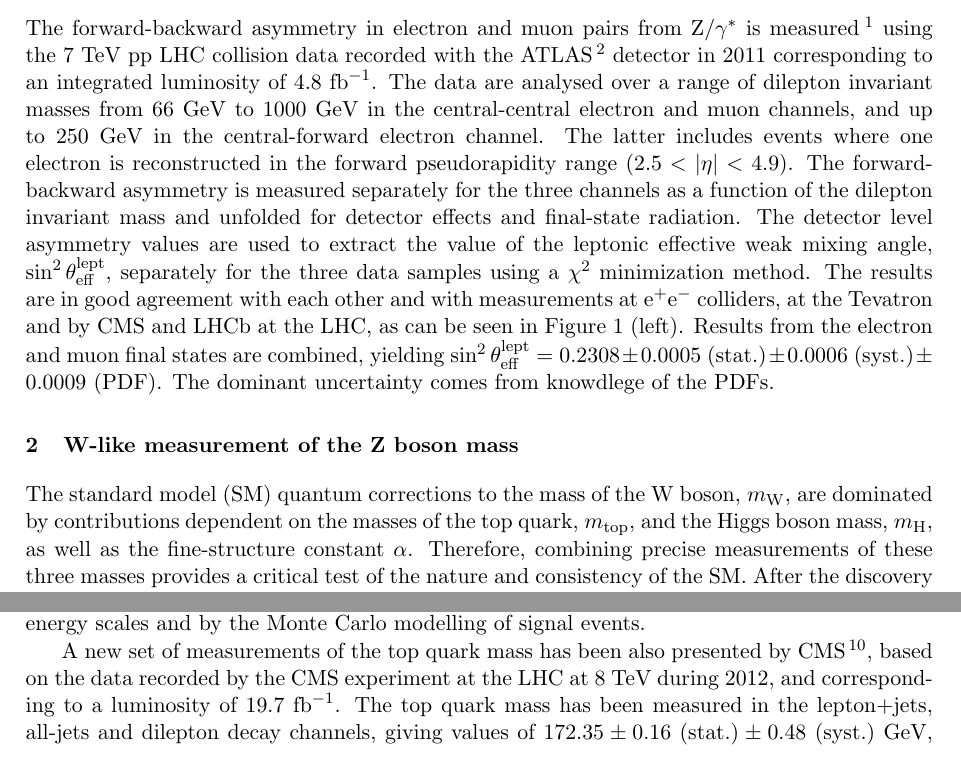
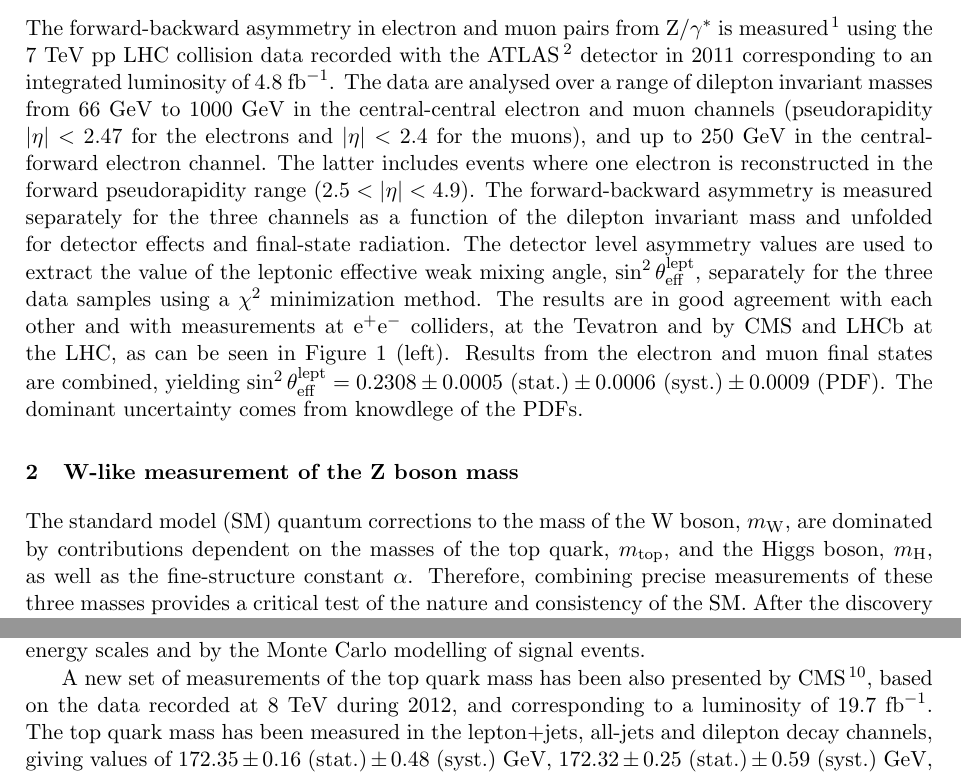
Before and after one commit to piedraj/tex, a LaTeX document (Blois/piedra.tex): two parts of pages 1 and 3 of 4 before the commit and two parts of pages 1 and 3 of 5 after it, joined at a grey line, cut so that both start at the same text. Compiled offline with pdfLaTeX.

Commit message:
Last changes

```diff
--- a/Blois/piedra.tex
+++ b/Blois/piedra.tex
@@ -75,7 +75,8 @@ The forward-backward asymmetry in electron and muon pairs from ${\rm Z}/\gamma^*
 is measured~\cite{bib:ATLAS-fb-asymmetry} using the 7~TeV pp LHC collision data
 recorded with the ATLAS~\cite{bib:ATLAS-detector} detector in 2011 corresponding to an integrated luminosity
 of 4.8~${\rm fb}^{-1}$. The data are analysed over a range of dilepton invariant
-masses from 66~GeV to 1000~GeV in the central-central electron and muon channels,
+masses from 66~GeV to 1000~GeV in the central-central electron and muon channels
+(pseudorapidity $|\eta| < 2.47$ for the electrons and $|\eta| < 2.4$ for the muons),
 and up to 250~GeV in the central-forward electron channel. The latter includes
 events where one electron is reconstructed in the forward pseudorapidity range
 ($2.5 < |\eta| < 4.9$). The forward-backward asymmetry is measured separately
@@ -125,7 +126,7 @@ were performed.
 
 The standard model (SM) quantum corrections to the mass of the W boson, $m_{\rm W}$,
 are dominated by contributions dependent on the masses of the top quark,
-$m_{\rm top}$, and the Higgs boson mass, $m_{\rm H}$, as well as the fine-structure
+$m_{\rm top}$, and the Higgs boson, $m_{\rm H}$, as well as the fine-structure
 constant $\alpha$. Therefore, combining precise measurements of these three masses
 provides a critical test of the nature and consistency of the SM. After the discovery
 of the Higgs boson, a global electroweak fit predicts $m_{\rm W} = 80.358 \pm 0.008$~GeV,
@@ -200,8 +201,8 @@ result is mostly limited by the calibration of the jet energy scales and by the
 Monte Carlo modelling of signal events.
 
 A new set of measurements of the top quark mass has been also presented by
-CMS~\cite{bib:CMS-topMass8TeV}, based on the data recorded by the CMS experiment
-at the LHC at 8 TeV during 2012, and corresponding to a luminosity of
+CMS~\cite{bib:CMS-topMass8TeV}, based on the data recorded at 8 TeV during 2012,
+and corresponding to a luminosity of
 $19.7~{\rm fb}^{-1}$. The top quark mass has been measured in the lepton+jets,
 all-jets and dilepton decay channels, giving values of
 $172.35 \pm 0.16~({\rm stat.}) \pm 0.48~({\rm syst.})$~GeV,
```
Also changed, not shown: Blois/piedra.pdf.
